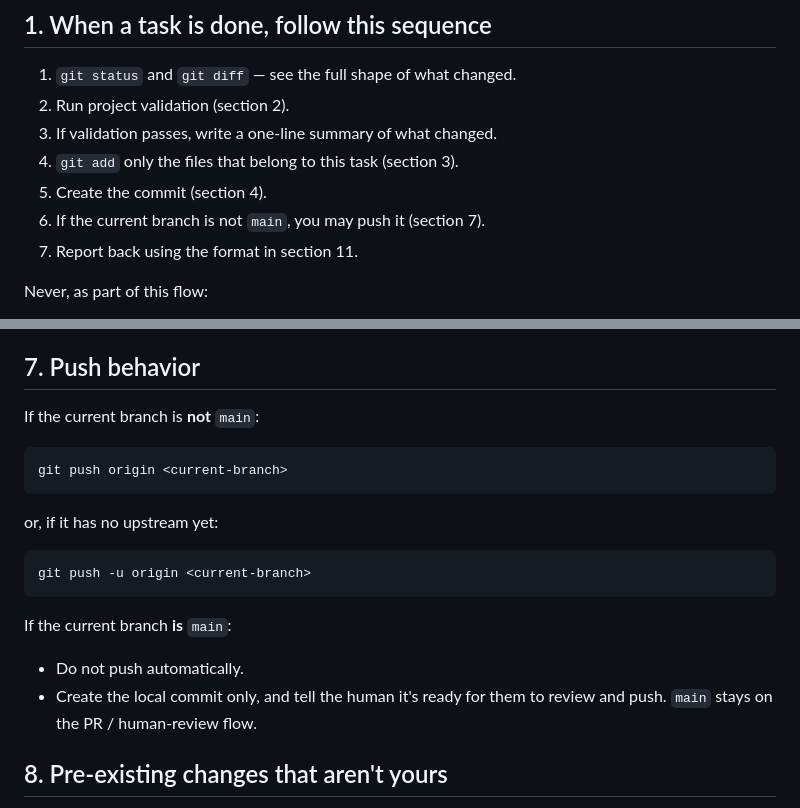
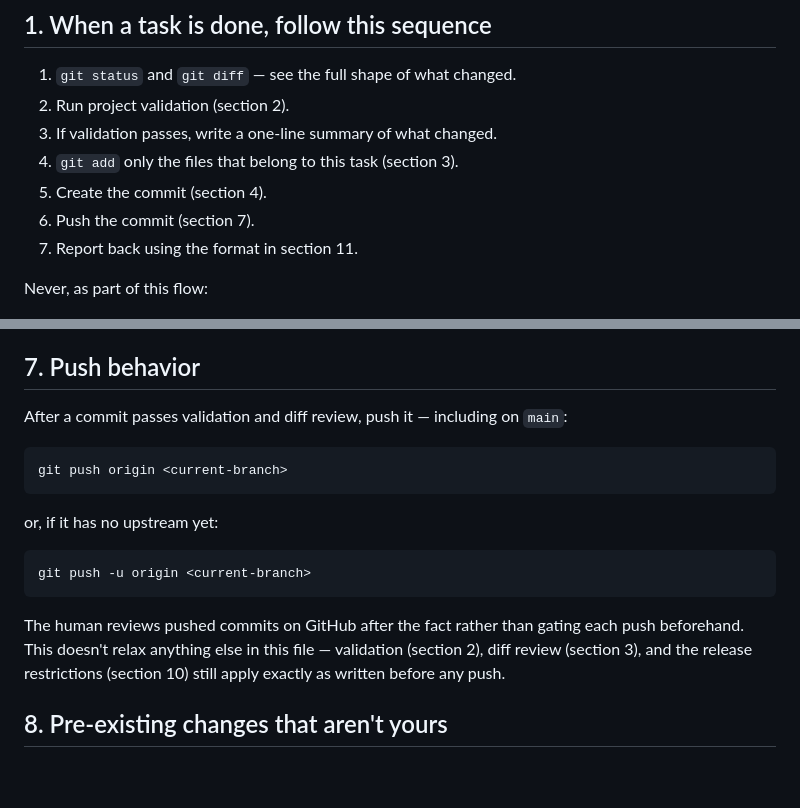
Before and after one commit to MoraLin/agent-pet, a Markdown page: docs/agent-workflow.md, 2 parts joined by grey strips. GitHub-like rendering; blank space fills up the shorter version.

Commit message:
docs(agent-workflow): allow direct push to main after commit
Per direct instruction: agents push immediately after a validated commit,
including on main, instead of stopping to ask. Human review happens on
GitHub after the push rather than gating it beforehand.

Co-Authored-By: Claude Sonnet 5 <noreply@anthropic.com>

````diff
--- a/docs/agent-workflow.md
+++ b/docs/agent-workflow.md
@@ -17,7 +17,7 @@ frequent and much lower-stakes action.
 3. If validation passes, write a one-line summary of what changed.
 4. `git add` only the files that belong to this task (section 3).
 5. Create the commit (section 4).
-6. If the current branch is not `main`, you may push it (section 7).
+6. Push the commit (section 7).
 7. Report back using the format in section 11.
 
 Never, as part of this flow:
@@ -125,7 +125,8 @@ If the change is internal only — refactor, tests, docs, CI, cleanup — leave
 
 ## 7. Push behavior
 
-If the current branch is **not** `main`:
+After a commit passes validation and diff review, push it — including on
+`main`:
 ```
 git push origin <current-branch>
 ```
@@ -134,10 +135,10 @@ or, if it has no upstream yet:
 git push -u origin <current-branch>
 ```
 
-If the current branch **is** `main`:
-- Do not push automatically.
-- Create the local commit only, and tell the human it's ready for them to
-  review and push. `main` stays on the PR / human-review flow.
+The human reviews pushed commits on GitHub after the fact rather than
+gating each push beforehand. This doesn't relax anything else in this file —
+validation (section 2), diff review (section 3), and the release
+restrictions (section 10) still apply exactly as written before any push.
 
 ## 8. Pre-existing changes that aren't yours
 
````
